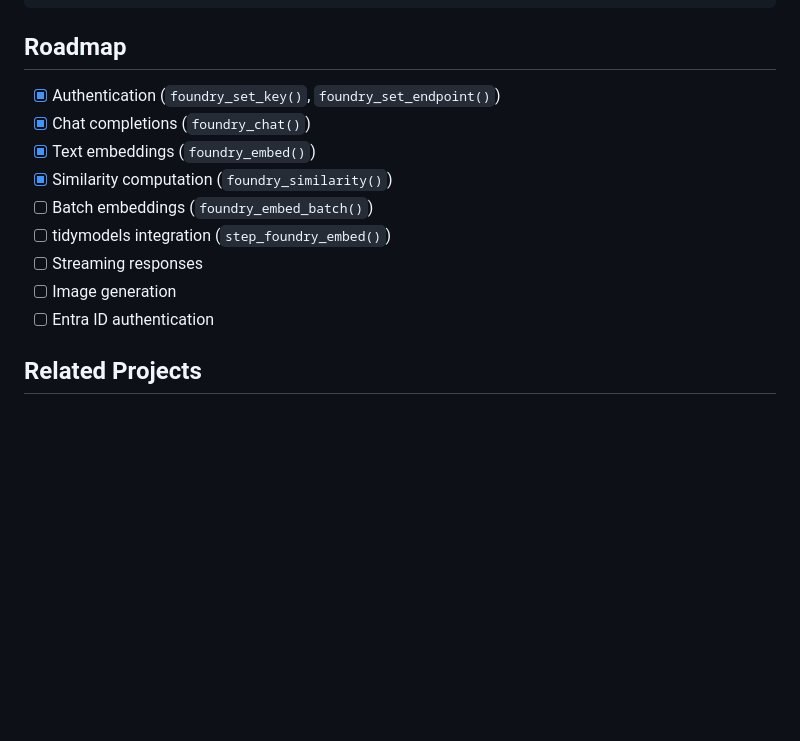
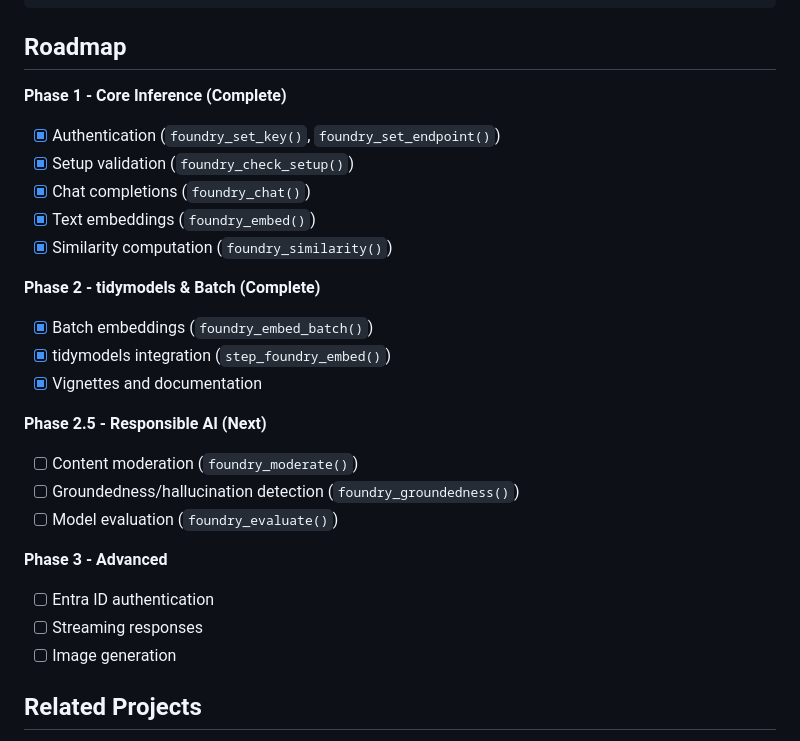
Before and after one commit to farach/foundryR, a Markdown page: README.md, the part around the change. Drawn GitHub-style; blank space fills up the shorter version.

Commit message:
Document upcoming Responsible AI features in the README
Add new section for Foundry-differentiated capabilities:
- foundry_moderate(): Content safety moderation
- foundry_groundedness(): Hallucination detection
- foundry_evaluate(): Model output evaluation

These leverage Azure AI Content Safety and Evaluation APIs
that aren't available through Hugging Face.

```diff
--- a/README.md
+++ b/README.md
@@ -189,15 +189,27 @@ foundry_chat("Hello", model = "my-gpt4", api_version = "2025-01-01-preview")
 
 ## Roadmap
 
+**Phase 1 - Core Inference (Complete)**
 - [x] Authentication (`foundry_set_key()`, `foundry_set_endpoint()`)
+- [x] Setup validation (`foundry_check_setup()`)
 - [x] Chat completions (`foundry_chat()`)
 - [x] Text embeddings (`foundry_embed()`)
 - [x] Similarity computation (`foundry_similarity()`)
-- [ ] Batch embeddings (`foundry_embed_batch()`)
-- [ ] tidymodels integration (`step_foundry_embed()`)
+
+**Phase 2 - tidymodels & Batch (Complete)**
+- [x] Batch embeddings (`foundry_embed_batch()`)
+- [x] tidymodels integration (`step_foundry_embed()`)
+- [x] Vignettes and documentation
+
+**Phase 2.5 - Responsible AI (Next)**
+- [ ] Content moderation (`foundry_moderate()`)
+- [ ] Groundedness/hallucination detection (`foundry_groundedness()`)
+- [ ] Model evaluation (`foundry_evaluate()`)
+
+**Phase 3 - Advanced**
+- [ ] Entra ID authentication
 - [ ] Streaming responses
 - [ ] Image generation
-- [ ] Entra ID authentication
 
 ## Related Projects
 
```
